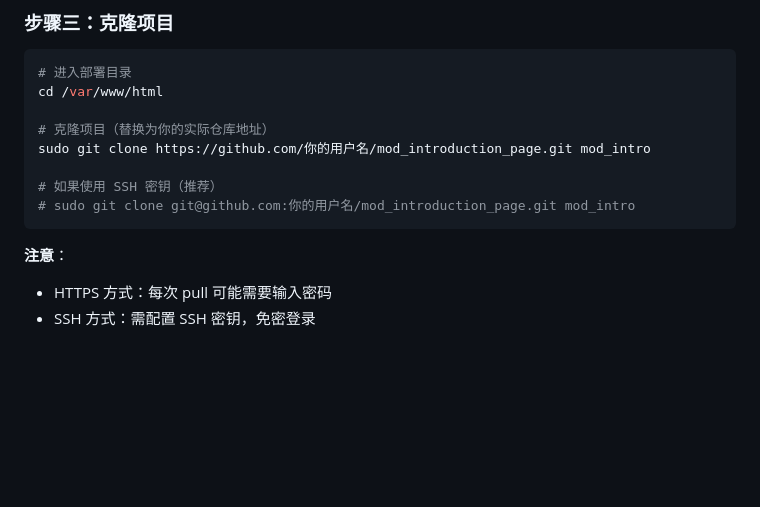
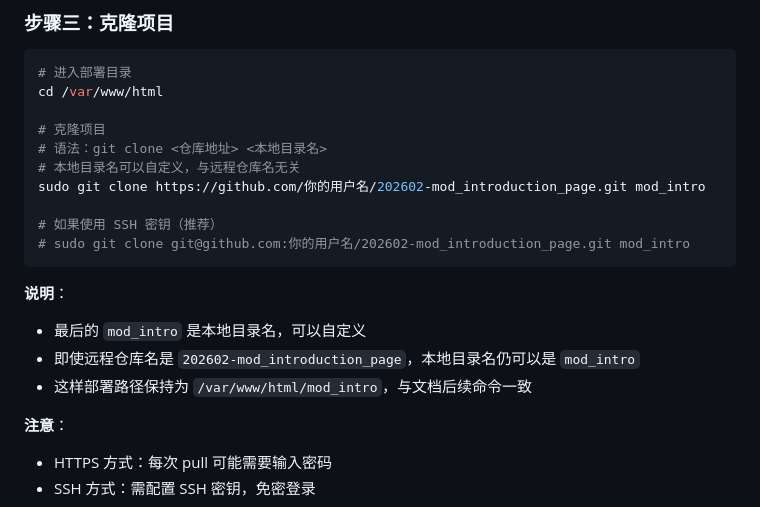
Before and after one commit to shihao-hub/202602-mod_introduction_page, a Markdown page: docs/linux-deployment-guide.md, the part around the change. Rendered like a GitHub page; blank space fills up the shorter version.

Commit message:
docs(deploy): 说明 git clone 本地目录名自定义规则
- 添加语法说明：git clone <仓库地址> <本地目录名>
- 强调本地目录名与远程仓库名无关
- 使用实际仓库名 202602-mod_introduction_page 作为示例

Co-Authored-By: Claude (GLM-4.7) <noreply@anthropic.com>

````diff
--- a/docs/linux-deployment-guide.md
+++ b/docs/linux-deployment-guide.md
@@ -358,12 +358,19 @@ git config --global user.email "your-email@example.com"
 # 进入部署目录
 cd /var/www/html
 
-# 克隆项目（替换为你的实际仓库地址）
-sudo git clone https://github.com/你的用户名/mod_introduction_page.git mod_intro
+# 克隆项目
+# 语法：git clone <仓库地址> <本地目录名>
+# 本地目录名可以自定义，与远程仓库名无关
+sudo git clone https://github.com/你的用户名/202602-mod_introduction_page.git mod_intro
 
 # 如果使用 SSH 密钥（推荐）
-# sudo git clone git@github.com:你的用户名/mod_introduction_page.git mod_intro
+# sudo git clone git@github.com:你的用户名/202602-mod_introduction_page.git mod_intro
 ```
+
+**说明**：
+- 最后的 `mod_intro` 是本地目录名，可以自定义
+- 即使远程仓库名是 `202602-mod_introduction_page`，本地目录名仍可以是 `mod_intro`
+- 这样部署路径保持为 `/var/www/html/mod_intro`，与文档后续命令一致
 
 **注意**：
 - HTTPS 方式：每次 pull 可能需要输入密码
````
